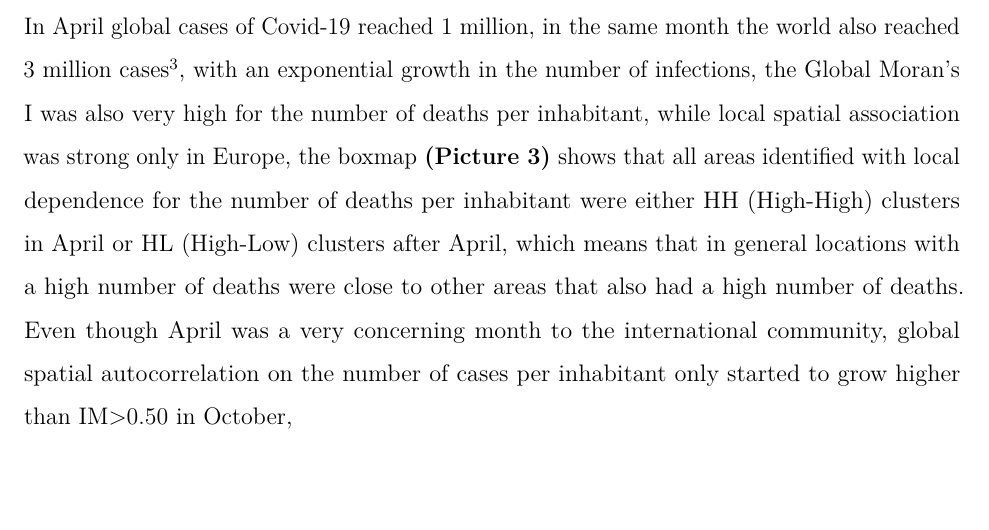
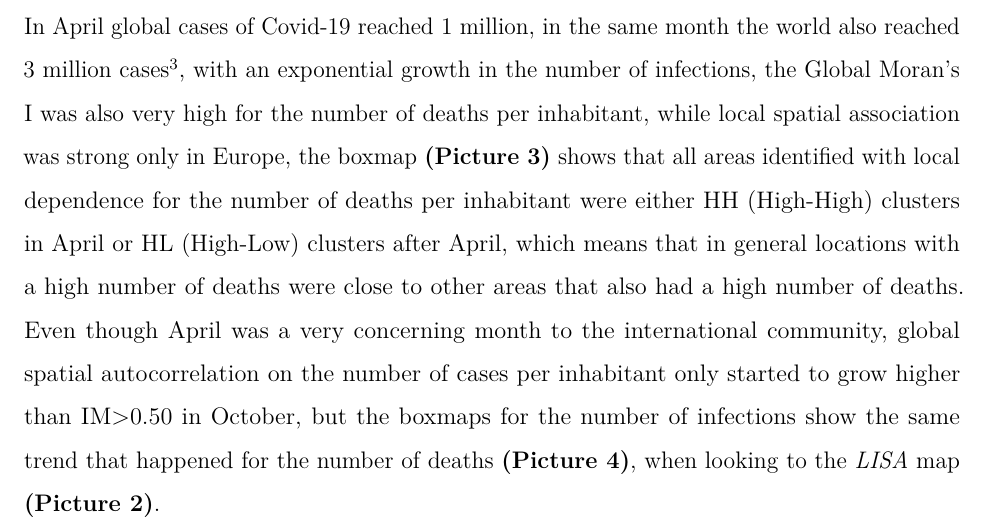
Before and after one commit to marreapato/Spatial_Temporal_Covid19_Study, an R Markdown document (Notebooks/paper_covid.rmd): part of page 6 of 8, cut so that both start at the same text, the shorter picture padded with empty space. Rendered offline with R 4.5, knitr and Pandoc, then LaTeX, with nearby package versions.

Commit message:
Update paper_covid.rmd

```diff
--- a/Notebooks/paper_covid.rmd
+++ b/Notebooks/paper_covid.rmd
@@ -75,7 +75,7 @@ $$Im = \frac{n\sum_{i=1}^{n}\sum_{j=1}^{n}(x_{i}-\overline{x})(x_{j}-\overline{x
 
 ## Discussion
 
-  In April global cases of Covid-19 reached 1 million, in the same month the world also reached 3 million cases $\!\!^3$, with an exponential growth in the number of infections, the Global Moran's I was also very high for the number of deaths per inhabitant, while local spatial association was strong only in Europe, the boxmap **(Picture 3)** shows that all areas identified with local dependence for the number of deaths per inhabitant were either HH (High-High) clusters in April or HL (High-Low) clusters after April, which means that in general locations with a high number of deaths were close to other areas that also had a high number of deaths. Even though April was a very concerning month to the international community, global spatial autocorrelation on the number of cases per inhabitant only started to grow higher than IM>0.50 in October,
+  In April global cases of Covid-19 reached 1 million, in the same month the world also reached 3 million cases $\!\!^3$, with an exponential growth in the number of infections, the Global Moran's I was also very high for the number of deaths per inhabitant, while local spatial association was strong only in Europe, the boxmap **(Picture 3)** shows that all areas identified with local dependence for the number of deaths per inhabitant were either HH (High-High) clusters in April or HL (High-Low) clusters after April, which means that in general locations with a high number of deaths were close to other areas that also had a high number of deaths. Even though April was a very concerning month to the international community, global spatial autocorrelation on the number of cases per inhabitant only started to grow higher than IM>0.50 in October, but the boxmaps for the number of infections show the same trend that happened for the number of deaths **(Picture 4)**, when looking to the *LISA* map **(Picture 2)**.
 
 
 
```
